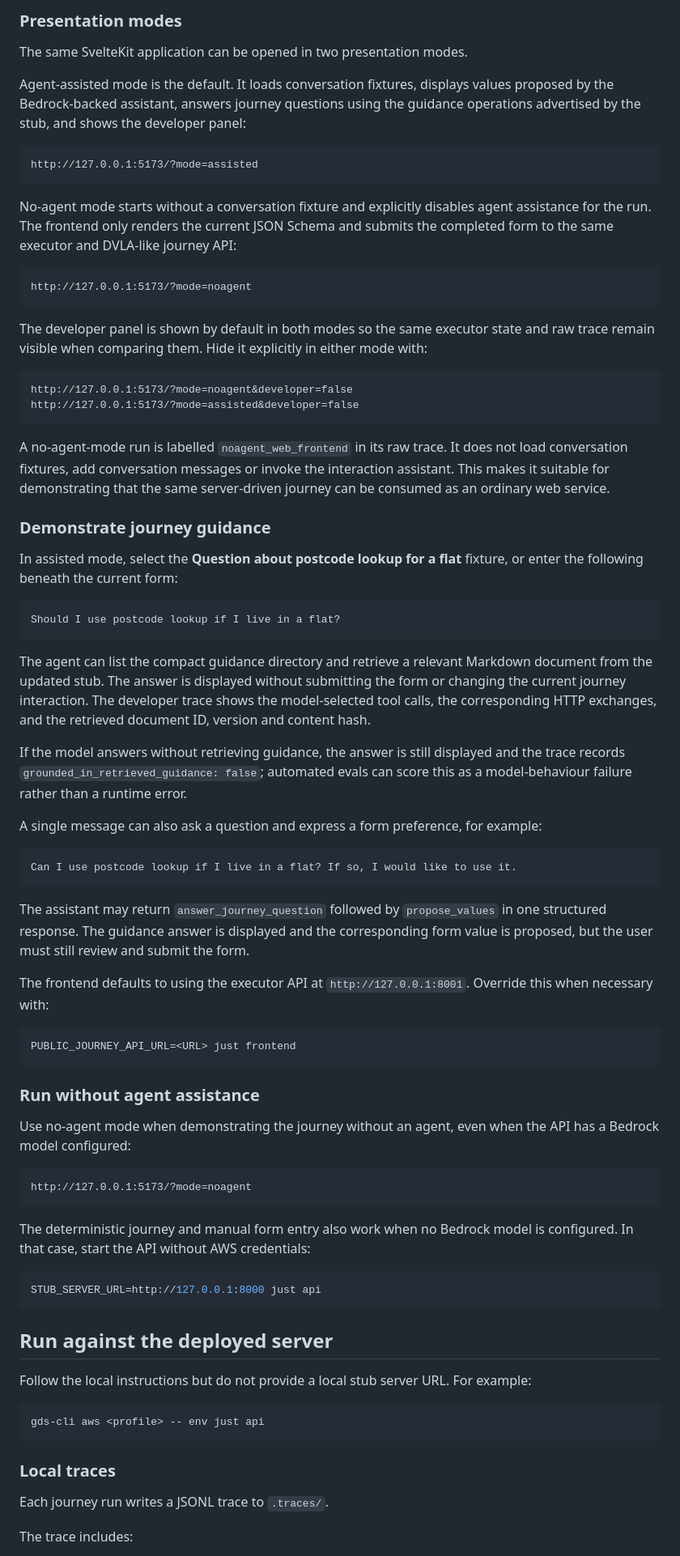
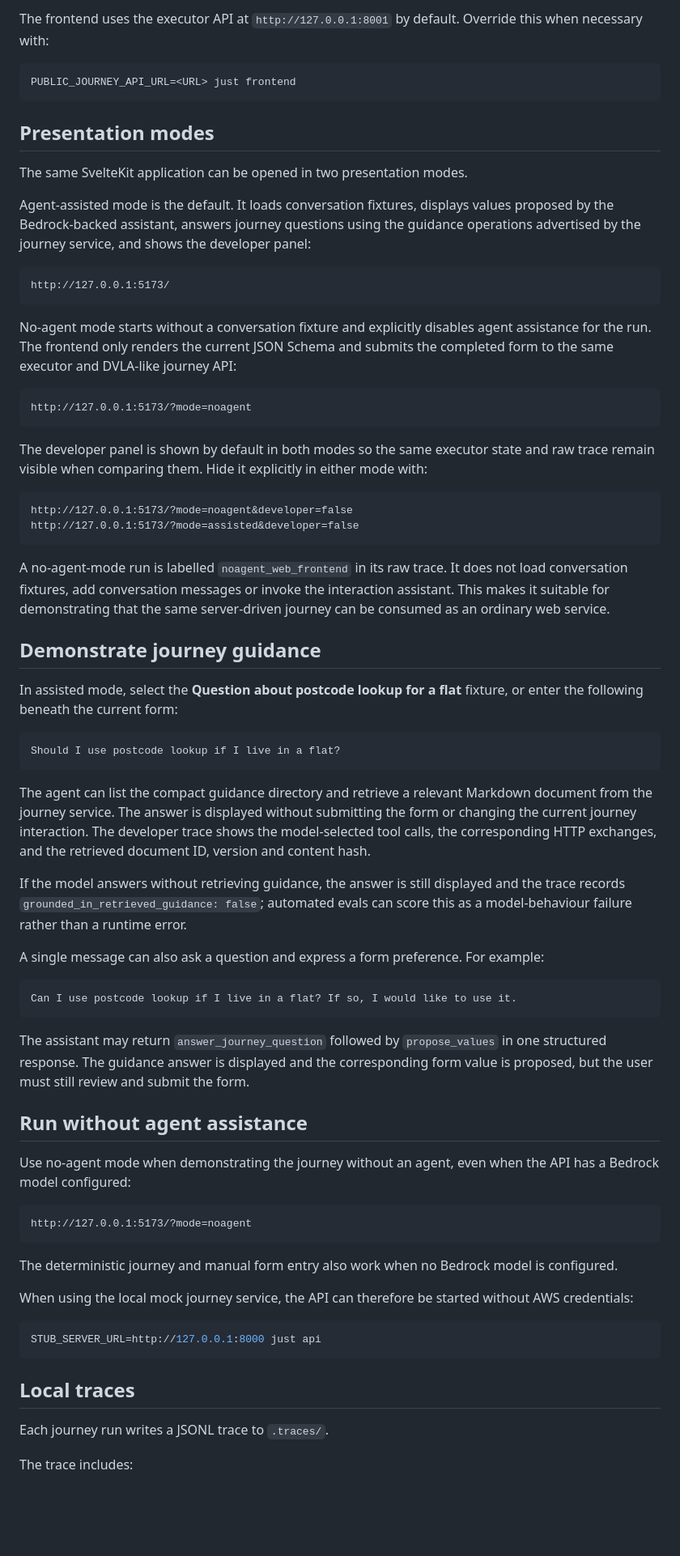
Before and after one commit to govuk-once/govuk-agentic-legibility, a Markdown page: frontend/README.md, the part around one of its changes. Shown at 81% size. Drawn GitHub-style; blank space fills up the shorter version.

````diff
--- a/frontend/README.md
+++ b/frontend/README.md
@@ -92,19 +85,26 @@ Open [http://127.0.0.1:5173](http://127.0.0.1:5173).
 
-### Presentation modes
+The frontend uses the executor API at `http://127.0.0.1:8001` by default. Override
+this when necessary with:
+
+```bash
+PUBLIC_JOURNEY_API_URL=<URL> just frontend
+```
+
+## Presentation modes
 
 The same SvelteKit application can be opened in two presentation modes.
 
 Agent-assisted mode is the default. It loads conversation fixtures, displays values
 proposed by the Bedrock-backed assistant, answers journey questions using the guidance
-operations advertised by the stub, and shows the developer panel:
+operations advertised by the journey service, and shows the developer panel:
 
 ```text
-http://127.0.0.1:5173/?mode=assisted
+http://127.0.0.1:5173/
 ```
 
 No-agent mode starts without a conversation fixture and explicitly disables agent
-assistance for the run. The frontend only renders the current JSON Schema and submits the
-completed form to the same executor and DVLA-like journey API:
+assistance for the run. The frontend only renders the current JSON Schema and submits
+the completed form to the same executor and DVLA-like journey API:
 
 ```text
 http://127.0.0.1:5173/?mode=noagent
@@ -123,7 +123,7 @@ load conversation fixtures, add conversation messages or invoke the interaction
 assistant. This makes it suitable for demonstrating that the same server-driven journey
 can be consumed as an ordinary web service.
 
-### Demonstrate journey guidance
+## Demonstrate journey guidance
 
 In assisted mode, select the **Question about postcode lookup for a flat** fixture, or
 enter the following beneath the current form:
@@ -133,16 +133,16 @@ Should I use postcode lookup if I live in a flat?
 ```
 
 The agent can list the compact guidance directory and retrieve a relevant Markdown
-document from the updated stub. The answer is displayed without submitting the form or
-changing the current journey interaction. The developer trace shows the model-selected
-tool calls, the corresponding HTTP exchanges, and the retrieved document ID, version
-and content hash.
+document from the journey service. The answer is displayed without submitting the form
+or changing the current journey interaction. The developer trace shows the
+model-selected tool calls, the corresponding HTTP exchanges, and the retrieved document
+ID, version and content hash.
 
 If the model answers without retrieving guidance, the answer is still displayed and the
 trace records `grounded_in_retrieved_guidance: false`; automated evals can score this as
 a model-behaviour failure rather than a runtime error.
 
-A single message can also ask a question and express a form preference, for example:
+A single message can also ask a question and express a form preference. For example:
 
 ```text
 Can I use postcode lookup if I live in a flat? If so, I would like to use it.
@@ -152,38 +152,26 @@ The assistant may return `answer_journey_question` followed by `propose_values`
 structured response. The guidance answer is displayed and the corresponding form value
 is proposed, but the user must still review and submit the form.
 
-The frontend defaults to using the executor API at
-`http://127.0.0.1:8001`. Override this when necessary with:
+## Run without agent assistance
 
-```bash
-PUBLIC_JOURNEY_API_URL=<URL> just frontend
-```
-
-### Run without agent assistance
-
-Use no-agent mode when demonstrating the journey without an agent, even when the
-API has a Bedrock model configured:
+Use no-agent mode when demonstrating the journey without an agent, even when the API has
+a Bedrock model configured:
 
 ```text
 http://127.0.0.1:5173/?mode=noagent
 ```
 
 The deterministic journey and manual form entry also work when no Bedrock model is
-configured. In that case, start the API without AWS credentials:
+configured.
+
+When using the local mock journey service, the API can therefore be started without AWS
+credentials:
 
 ```bash
 STUB_SERVER_URL=http://127.0.0.1:8000 just api
 ```
 
-## Run against the deployed server
-
-Follow the local instructions but do not provide a local stub server URL. For example:
-
-```bash
-gds-cli aws <profile> -- env just api
-```
-
-### Local traces
+## Local traces
 
 Each journey run writes a JSONL trace to `.traces/`.
 
````
Also changed, not shown: other parts of frontend/README.md (+66 -40 lines).
